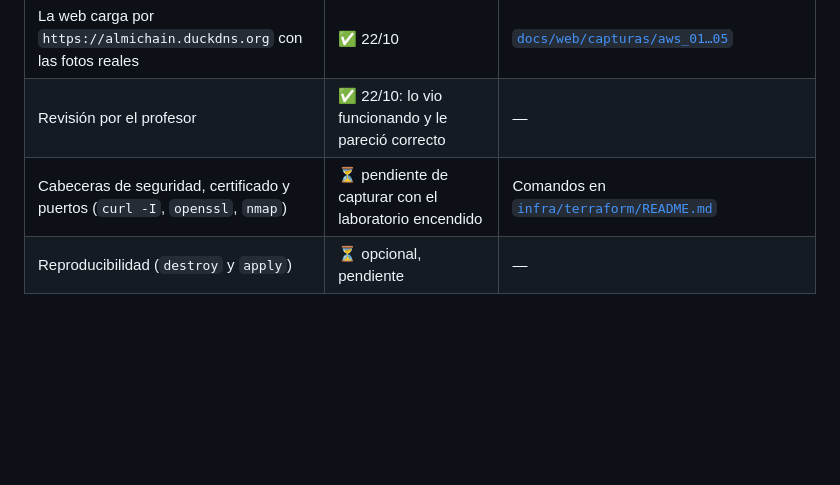
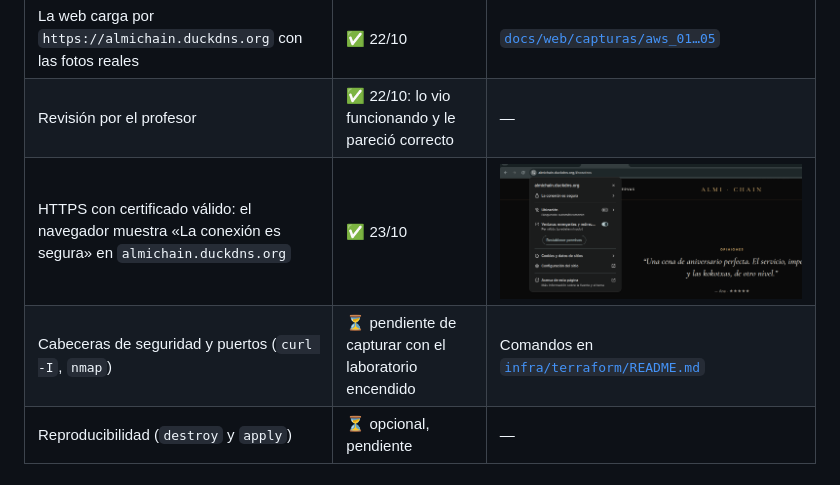
Before and after one commit to JRevii/almi-chain, a Markdown page: docs/infra/despliegue_aws.md, the part around the change. GitHub-like rendering; pictures changed too: docs/infra/capturas/aws_04_https_candado_navegador.png (added); blank space fills up the shorter version.

Commit message:
docs(infra): captura del candado HTTPS en el navegador
Co-Authored-By: Claude Sonnet 5.5 <noreply@anthropic.com>
Claude-Session: https://claude.ai/code/session_01HG5Ki7hC5eX9HCeiukVAke

```diff
--- a/docs/infra/despliegue_aws.md
+++ b/docs/infra/despliegue_aws.md
@@ -80,7 +80,8 @@ Al **primer arranque** (`user_data.sh.tftpl`) el servidor se configura solo:
 | `terraform apply` | `Apply complete! Resources: 5 added`. Salidas: IP pública, URL y comando SSH | ![apply](capturas/aws_02_terraform_apply_completo.png) |
 | La web carga por `https://almichain.duckdns.org` con las fotos reales | ✅ 22/10 | [`docs/web/capturas/aws_01…05`](../web/capturas) |
 | Revisión por el profesor | ✅ 22/10: lo vio funcionando y le pareció correcto | — |
-| Cabeceras de seguridad, certificado y puertos (`curl -I`, `openssl`, `nmap`) | ⏳ pendiente de capturar con el laboratorio encendido | Comandos en [`infra/terraform/README.md`](../../infra/terraform/README.md) |
+| HTTPS con certificado válido: el navegador muestra «La conexión es segura» en `almichain.duckdns.org` | ✅ 23/10 | ![candado](capturas/aws_04_https_candado_navegador.png) |
+| Cabeceras de seguridad y puertos (`curl -I`, `nmap`) | ⏳ pendiente de capturar con el laboratorio encendido | Comandos en [`infra/terraform/README.md`](../../infra/terraform/README.md) |
 | Reproducibilidad (`destroy` y `apply`) | ⏳ opcional, pendiente | — |
 
 ### Incidencia durante el despliegue
```
